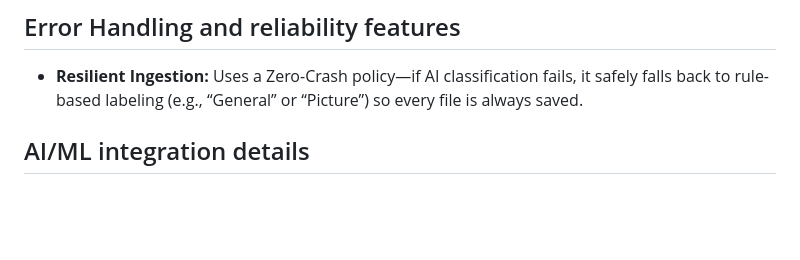
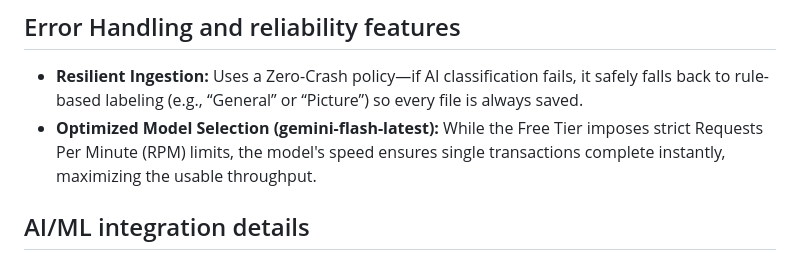
Before and after one commit to vaibhavi466/Insightz, a Markdown page: README.md, the part around the change. Drawn GitHub-style; blank space fills up the shorter version.

```diff
--- a/README.md
+++ b/README.md
@@ -66,6 +66,7 @@ pypdf
 
 ## Error Handling and reliability features
 * **Resilient Ingestion:** Uses a Zero-Crash policy—if AI classification fails, it safely falls back to rule-based labeling (e.g., “General” or “Picture”) so every file is always saved.
+* **Optimized Model Selection (gemini-flash-latest):** While the Free Tier imposes strict Requests Per Minute (RPM) limits, the model's speed ensures single transactions complete instantly, maximizing the usable throughput.
 
 
 ## AI/ML integration details
```
